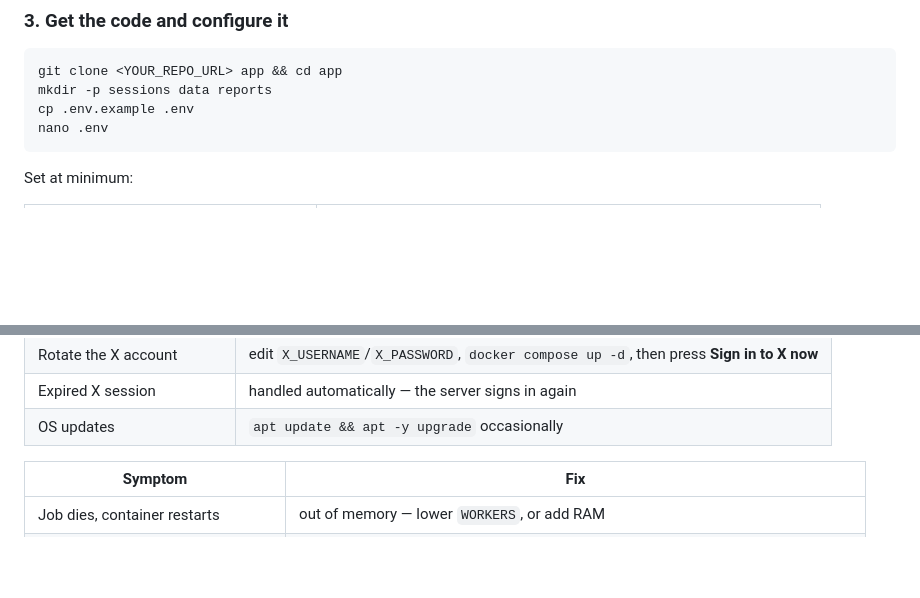
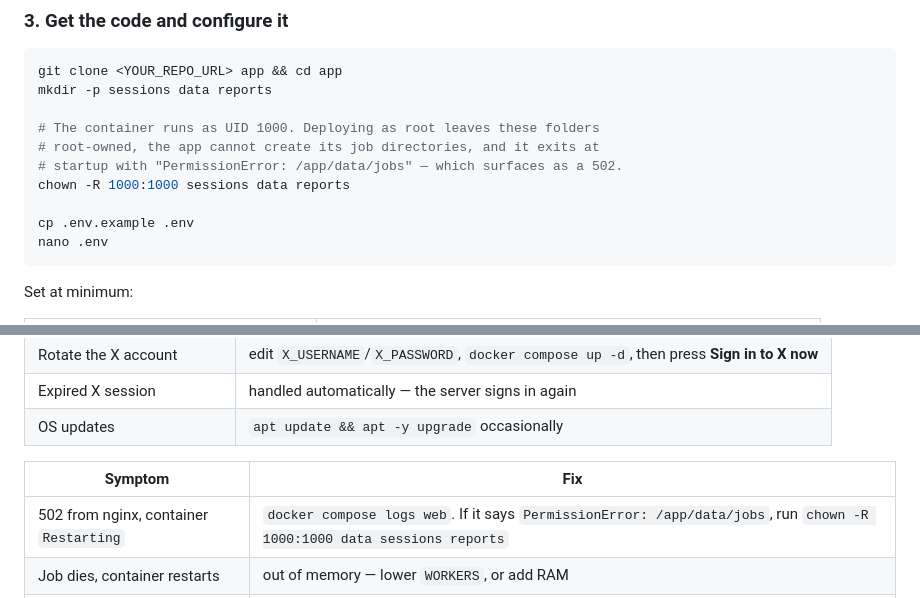
Before and after one commit to ganbjhs/Twitter-Report, a Markdown page: README.md, 2 parts joined by grey strips. Drawn GitHub-style; blank space fills up the shorter version.

````diff
--- a/README.md
+++ b/README.md
@@ -247,6 +247,12 @@ report.vedictech.in  →  200.97.175.12
 ```bash
 git clone <YOUR_REPO_URL> app && cd app
 mkdir -p sessions data reports
+
+# The container runs as UID 1000. Deploying as root leaves these folders
+# root-owned, the app cannot create its job directories, and it exits at
+# startup with "PermissionError: /app/data/jobs" — which surfaces as a 502.
+chown -R 1000:1000 sessions data reports
+
 cp .env.example .env
 nano .env
 ```
@@ -366,6 +372,7 @@ Reboot the server once (`reboot`) and confirm it comes back on its own —
 
 | Symptom | Fix |
 |---|---|
+| 502 from nginx, container `Restarting` | `docker compose logs web`. If it says `PermissionError: /app/data/jobs`, run `chown -R 1000:1000 data sessions reports` |
 | Job dies, container restarts | out of memory — lower `WORKERS`, or add RAM |
 | Captures fail on media-heavy posts | make sure `shm_size: "1gb"` is still in `docker-compose.yml` |
 | Login page loops back to itself | `COOKIE_SECURE=1` without HTTPS — set `0`, or finish the Caddy step |
````
Also changed, not shown: RULEBOOK.md (+5 -0 lines).
